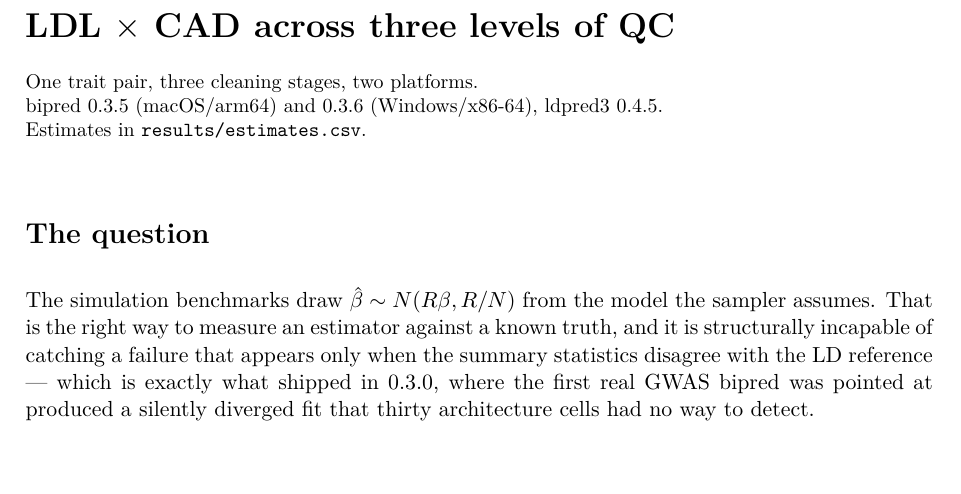
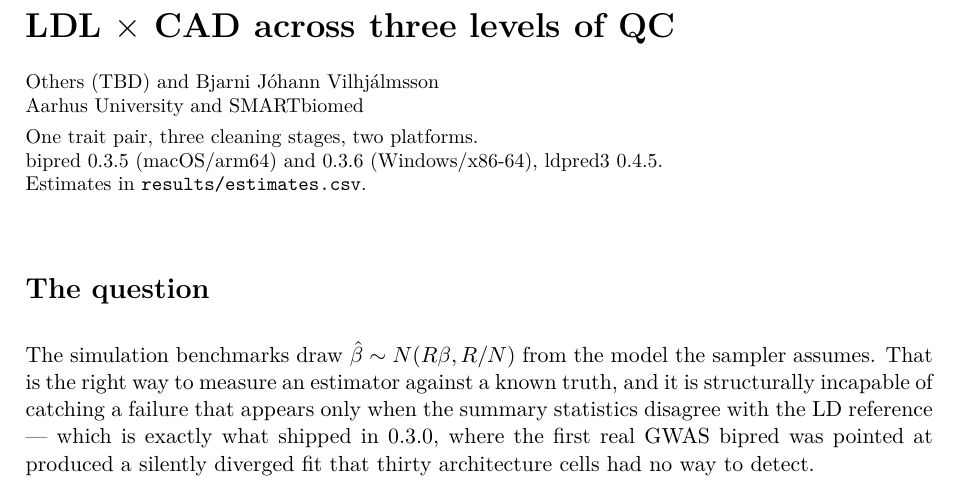
Before and after one commit to bvilhjal/bipred, a LaTeX document (studies/ldl-cad/REPORT.tex): part of page 1 of 7, cut so that both start at the same text, the shorter picture padded with empty space. Compiled offline with pdfLaTeX.

Commit message:
Add byline and affiliations to study reports

```diff
--- a/studies/ldl-cad/REPORT.tex
+++ b/studies/ldl-cad/REPORT.tex
@@ -24,7 +24,9 @@
 
 {\LARGE\bfseries LDL $\times$ CAD across three levels of QC\par}
 \medskip
-{\small One trait pair, three cleaning stages, two platforms.\\
+{\small Others (TBD) and Bjarni J\'ohann Vilhj\'almsson\\
+Aarhus University and SMARTbiomed\\[0.35em]
+One trait pair, three cleaning stages, two platforms.\\
 bipred 0.3.5 (macOS/arm64) and 0.3.6 (Windows/x86-64), ldpred3 0.4.5.\\
 Estimates in \texttt{results/estimates.csv}.\par}
 \bigskip
```
Also changed, not shown: studies/oligogenic-overlap/REPORT.tex (+3 -1 lines), studies/ldl-cad/REPORT.pdf, studies/oligogenic-overlap/REPORT.pdf.
